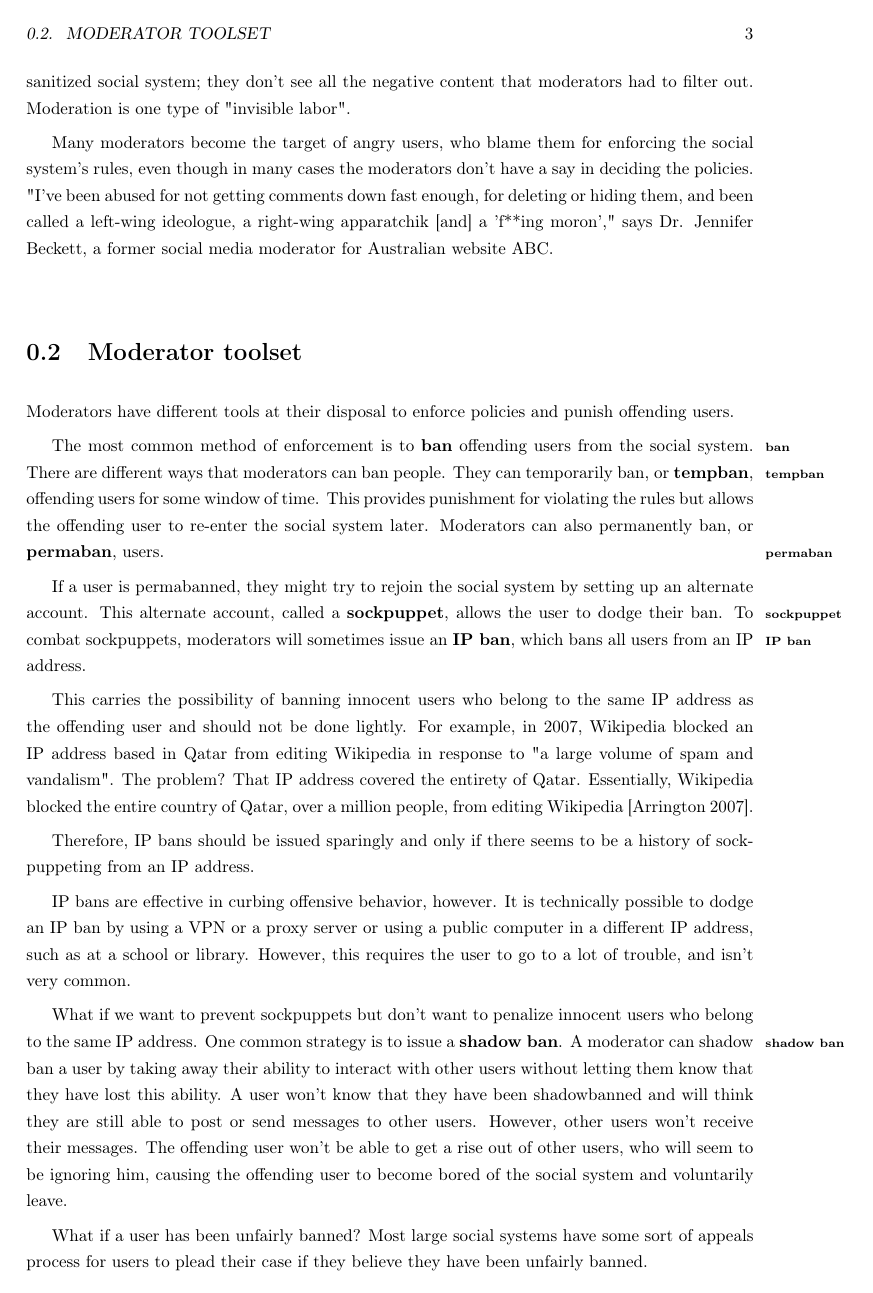
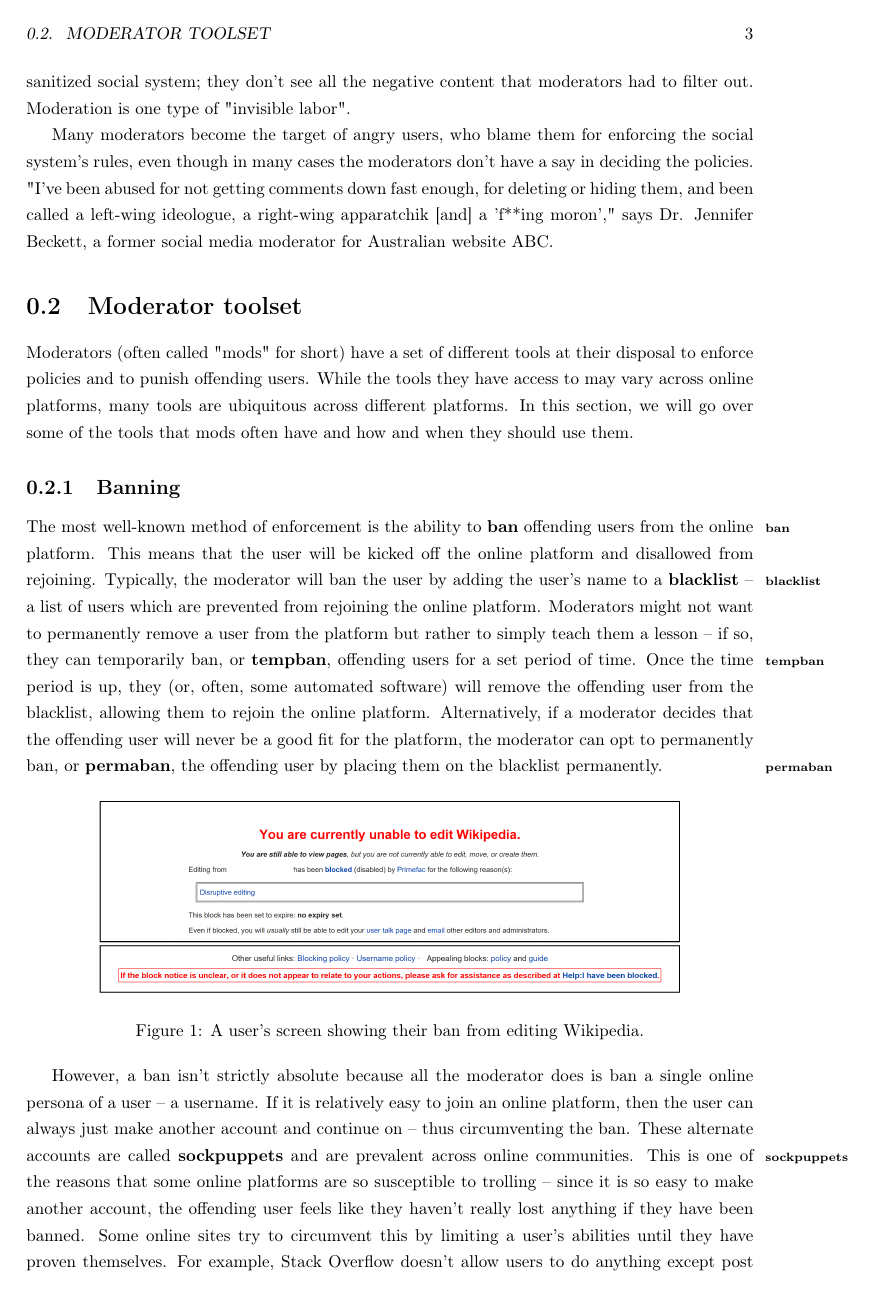
Before and after one commit to rickygv99/Designing-Online-Communities, a LaTeX figure (chapters/human_moderation.tex): page 3 of 6 before the commit and page 3 of 8 after it. Compiled offline with pdfLaTeX.

Commit message:
Expanded section on banning, IP banning

```diff
--- a/chapters/human_moderation.tex
+++ b/chapters/human_moderation.tex
@@ -61,18 +61,23 @@ Many moderators become the target of angry users, who blame them for enforcing t
 
 \section{Moderator toolset}
 
-Moderators\index{moderation} have different tools at their disposal to enforce policies and punish offending users.
+Moderators\index{moderation} (often called "mods" for short) have a set of different tools at their disposal to enforce policies and to punish offending users. While the tools they have access to may vary across online platforms, many tools are ubiquitous across different platforms. In this section, we will go over some of the tools that mods often have and how and when they should use them.
 
-The most common method of enforcement is to \keyterm{ban}\index{ban} offending users from the social system. There are different ways that moderators can ban people. They can temporarily ban, or \keyterm{tempban}\index{ban!tempban}, offending users for some window of time. This provides punishment for violating the rules but allows the offending user to re-enter the social system later. Moderators can also permanently ban, or \keyterm{permaban}\index{ban!permaban}, users.
+\subsection{Banning}
 
-If a user is permabanned, they might try to rejoin the social system by setting up an alternate account. This alternate account, called a \keyterm{sockpuppet}\index{sockpuppet}, allows the user to dodge their ban. To combat sockpuppets, moderators will sometimes issue an \keyterm{IP ban}\index{ban!IP ban}, which bans all users from an IP address.
+The most well-known method of enforcement is the ability to \keyterm{ban}\index{ban} offending users from the online platform. This means that the user will be kicked off the online platform and disallowed from rejoining. Typically, the moderator will ban the user by adding the user's name to a \keyterm{blacklist} -- a list of users which are prevented from rejoining the online platform. Moderators might not want to permanently remove a user from the platform but rather to simply teach them a lesson -- if so, they can temporarily ban, or \keyterm{tempban}\index{ban!tempban}, offending users for a set period of time. Once the time period is up, they (or, often, some automated software) will remove the offending user from the blacklist, allowing them to rejoin the online platform. Alternatively, if a moderator decides that the offending user will never be a good fit for the platform, the moderator can opt to permanently ban, or \keyterm{permaban}\index{ban!permaban}, the offending user by placing them on the blacklist permanently.
 
-This carries the possibility of banning innocent users who belong to the same IP address as the offending user and should not be done lightly. For example, in 2007, Wikipedia\index{Wikipedia} blocked an IP address based in Qatar from editing Wikipedia in response to "a large volume of spam and vandalism". The problem? That IP address covered the entirety of Qatar. Essentially, Wikipedia blocked the entire country of Qatar, over a million people, from editing Wikipedia [Arrington 2007].\index{ban!IP ban}
+\begin{figure}[!tbp]
+  \centering
+  \begin{minipage}[b]{0.8\textwidth}
+    \includegraphics[width=\textwidth]{Blocknotice-wikipedia}
+    \caption{A user's screen showing their ban from editing Wikipedia.}
+  \end{minipage}
+\end{figure}
 
-Therefore, IP bans should be issued sparingly and only if there seems to be a history of sockpuppeting from an IP address.
+However, a ban isn't strictly absolute because all the moderator does is ban a single online persona of a user -- a username. If it is relatively easy to join an online platform, then the user can always just make another account and continue on -- thus circumventing the ban. These alternate accounts are called \keyterm{sockpuppets} and are prevalent across online communities. This is one of the reasons that some online platforms are so susceptible to trolling -- since it is so easy to make another account, the offending user feels like they haven't really lost anything if they have been banned. Some online sites try to circumvent this by limiting a user's abilities until they have proven themselves. For example, Stack Overflow doesn't allow users to do anything except post and answer questions until they have earned enough "karma" points from being a good user of the site. Other online sites impose a time limit on when new user accounts can become active -- for example, a new account might not be able to interact with the site until 24 hours have passed. The hope is that offending users might become bored and lose interest in disrupting the site.
 
-IP bans\index{IP bans} are effective in curbing offensive behavior, however. It is technically possible to dodge an IP ban by using a VPN or a proxy server or using a public computer in a different IP address, such as at a school or library. However, this requires the user to go to a lot of trouble, and isn't very common.
+However, the downside of employing measures such as these is that it can turn off legitimate users, who might not want to start off with limited functionality or to wait some time before they can use the site. Thus, many sites opt not to employ these measures, leaving them susceptible to online trolls.
 
-What if we want to prevent sockpuppets\index{sockpuppet} but don't want to penalize innocent users who belong to the same IP address. One common strategy is to issue a \keyterm{shadow ban}\index{ban!shadow ban}. A moderator can shadow ban a user by taking away their ability to interact with other users without letting them know that they have lost this ability. A user won't know that they have been shadowbanned and will think they are still able to post or send messages to other users. However, other users won't receive their messages. The offending user won't be able to get a rise out of other users, who will seem to be ignoring him, causing the offending user to become bored of the social system and voluntarily leave.\index{troll}
+Some online platforms use a user's \keyterm{IP address} to try to prevent them from re-accessing their site. Every computer network is assigned a public IP address, which is a series of four numbers (at least in the IPv4 standard), which represents a user's computing network. If you want to find out your public IP address, you can simply type \texttt{what is my IP} in Google or visit \texttt{https://whatismyipaddress.com/}. Many homes have their own computing networks (so that you can access the Internet from home), each of which has its own public IP address. When you register a router with an Internet Service Provider (ISP), the ISP sends your router a public IP address, which your router shares with other devices on your computing network.
 
-What if a user has been unfairly banned? Most large social systems have some sort of appeals process for users to plead their case if they believe they have been unfairly banned.\index{ban!appeal}
```
Also changed, not shown: images/Blocknotice-wikipedia.png (added), chapters/human_moderation.tex (30 more changed lines).
